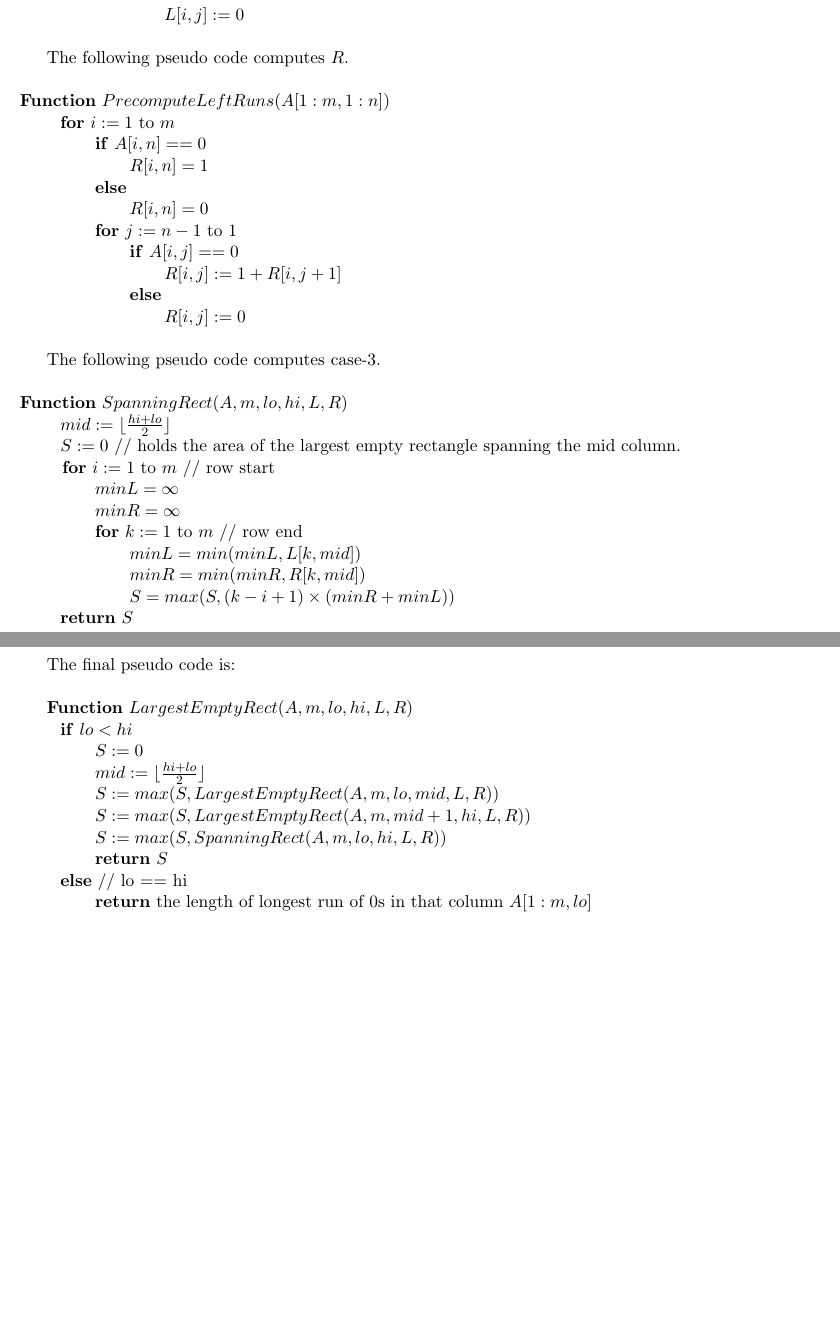
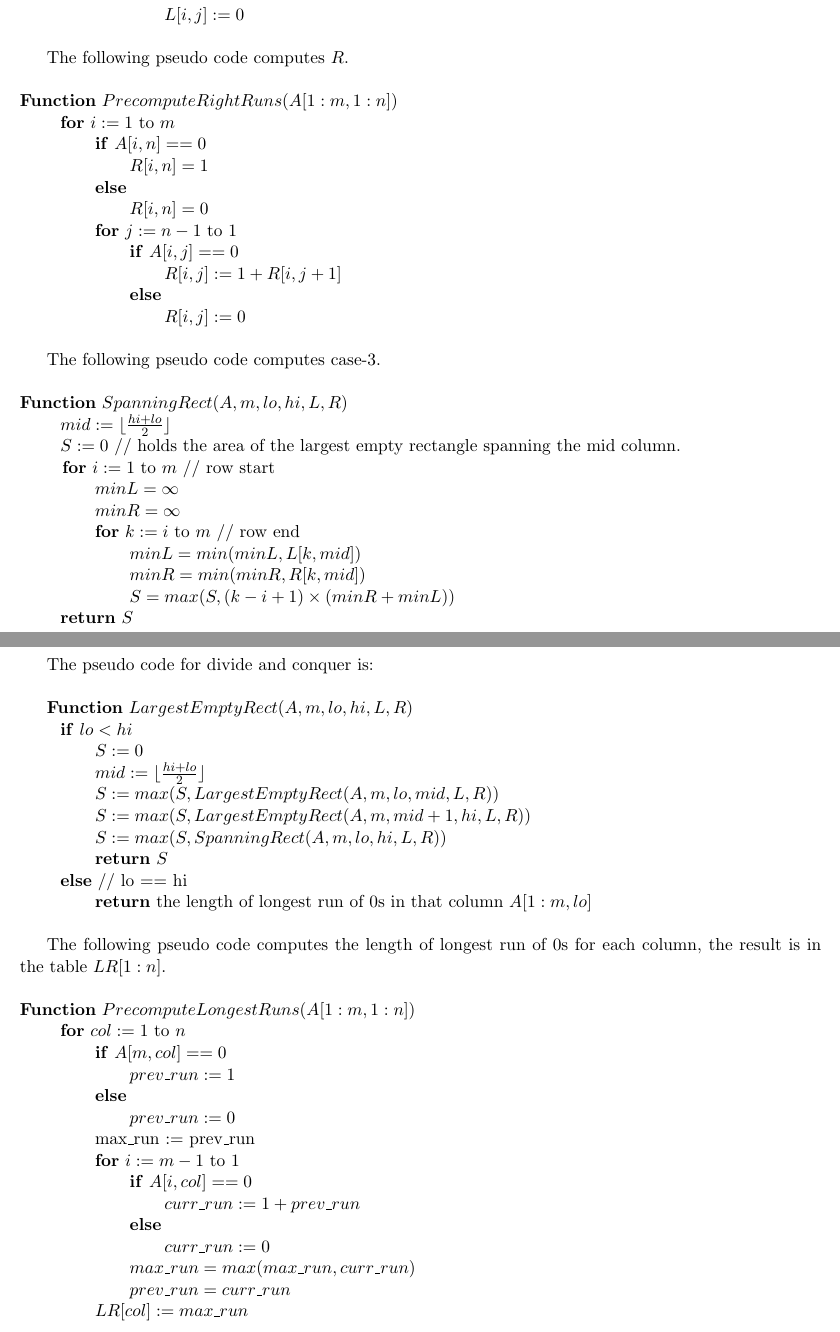
Before and after one commit to imsure/study_notes, a LaTeX document (cs545/notes.tex): two parts of pages 2 and 3 of 3, joined at a grey line, cut so that both start at the same text, the shorter picture padded with empty space. Compiled offline with pdfLaTeX.

Commit message:
add pseudo code for computing longest run for column

```diff
--- a/cs545/notes.tex
+++ b/cs545/notes.tex
@@ -117,7 +117,7 @@ The following pseudo code computes $L$.\\\\
 \-\hspace{8em} $L[i,j] := 0$\\
 
 The following pseudo code computes $R$.\\\\
-\textbf{Function} $PrecomputeLeftRuns(A[1:m, 1:n])$\\
+\textbf{Function} $PrecomputeRightRuns(A[1:m, 1:n])$\\
 \-\hspace{2em} \textbf{for} $i := 1$ to $m$\\
 \-\hspace{4em} \textbf{if} $A[i,n] == 0$\\
 \-\hspace{6em} $R[i,n] = 1$\\
@@ -137,13 +137,13 @@ rectangle spanning the mid column.\\
 \-\hspace{2em} \textbf{for} $i := 1$ to $m$ // row start\\
 \-\hspace{4em} $minL = \infty$\\
 \-\hspace{4em} $minR = \infty$\\
-\-\hspace{4em} \textbf{for} $k := 1$ to $m$ // row end\\
+\-\hspace{4em} \textbf{for} $k := i$ to $m$ // row end\\
 \-\hspace{6em} $minL = min(minL, L[k,mid])$\\
 \-\hspace{6em} $minR = min(minR, R[k,mid])$\\
 \-\hspace{6em} $S = max(S, (k-i+1) \times (minR+minL))$\\
 \-\hspace{2em} \textbf{return} $S$\\
 
-The final pseudo code is:\\
+The pseudo code for divide and conquer is:\\
 
 \textbf{Function} $LargestEmptyRect(A,m,lo,hi,L,R)$\\
 \-\hspace{2em} \textbf{if} $lo < hi$ \\
@@ -157,4 +157,23 @@ The final pseudo code is:\\
 \-\hspace{4em} \textbf{return} the length of longest run of 0s in that
 column $A[1:m, lo]$\\
 
+The following pseudo code computes the length of longest run of 0s for
+each column, the result is in the table $LR[1:n]$.\\\\
+\textbf{Function} $PrecomputeLongestRuns(A[1:m, 1:n])$\\
+\-\hspace{2em} \textbf{for} $col := 1$ to $n$\\
+\-\hspace{4em} \textbf{if} $A[m,col] == 0$\\
+\-\hspace{6em} $prev\_run := 1$\\
+\-\hspace{4em} \textbf{else}\\
+\-\hspace{6em} $prev\_run := 0$\\
+\-\hspace{4em} max\_run := prev\_run\\
+\-\hspace{4em} \textbf{for} $i := m-1$ to $1$\\
+\-\hspace{6em} \textbf{if} $A[i,col] == 0$\\
+\-\hspace{8em} $curr\_run := 1 + prev\_run$\\
+\-\hspace{6em} \textbf{else}\\
+\-\hspace{8em} $curr\_run := 0$\\
+\-\hspace{6em} $max\_run = max(max\_run, curr\_run)$\\
+\-\hspace{6em} $prev\_run = curr\_run$\\
+\-\hspace{4em} $LR[col] := max\_run$\\
+
+
 \end{document}
```
Also changed, not shown: cs545/notes.pdf.
